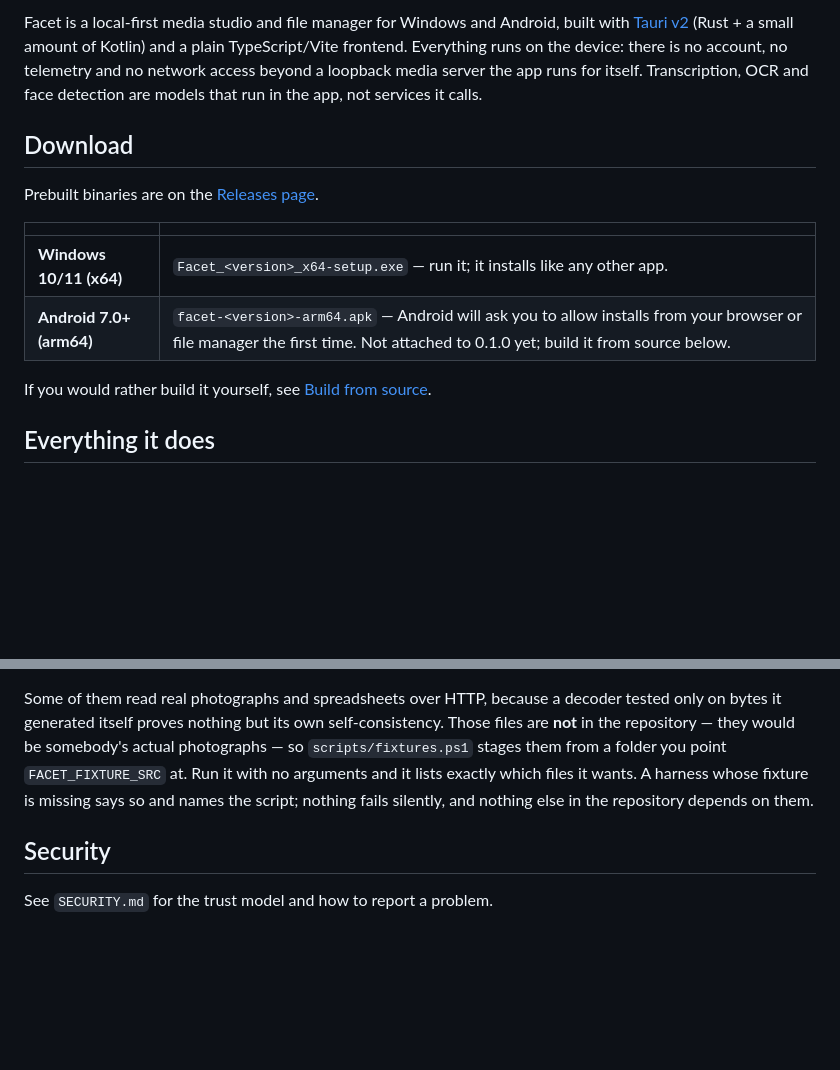
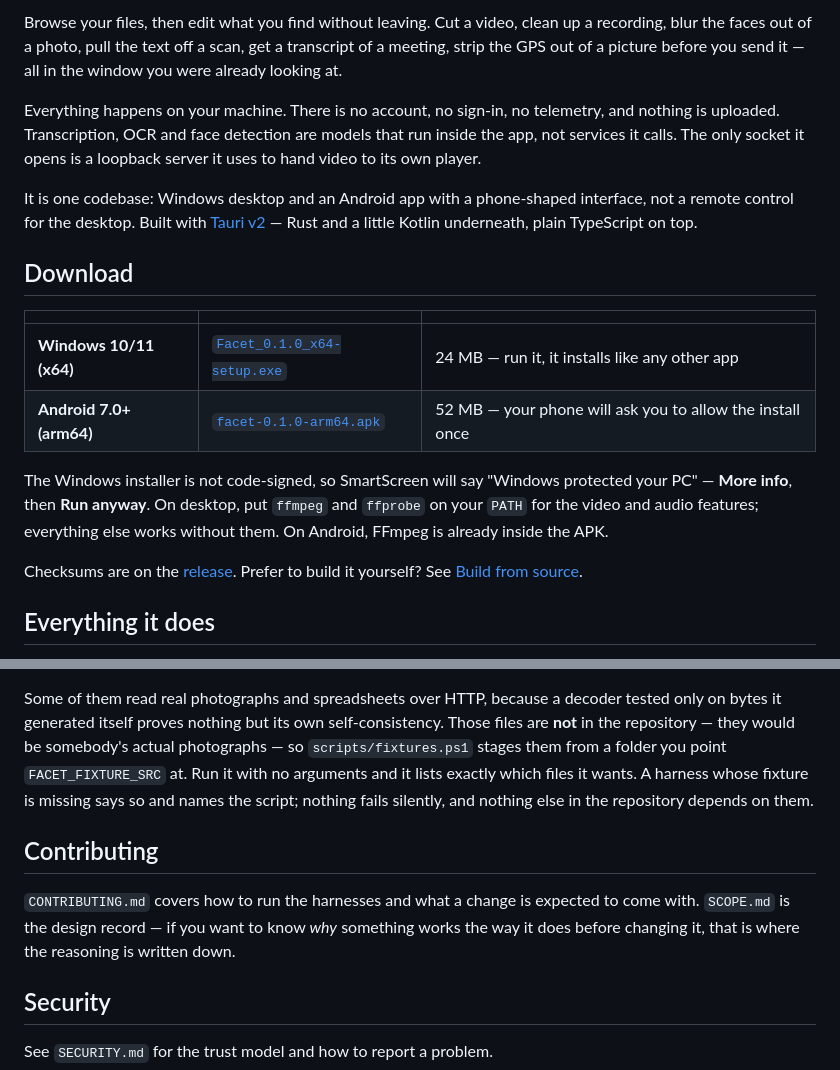
Before and after one commit to IRAS-LABS/facet, a Markdown page: README.md, 2 parts joined by grey strips. GitHub-like rendering; blank space fills up the shorter version.

Commit message:
README: real download links, sharper description, contributing section
Both binaries are attached to the v0.1.0 release now, so the download
table links straight at them instead of telling the reader to build.

Co-Authored-By: Claude Opus 5 (1M context) <noreply@anthropic.com>

```diff
--- a/README.md
+++ b/README.md
@@ -6,23 +10,36 @@
 
 <br clear="left">
 
-Facet is a local-first media studio and file manager for Windows and Android,
-built with [Tauri v2](https://tauri.app) (Rust + a small amount of Kotlin) and a
-plain TypeScript/Vite frontend. Everything runs on the device: there is no
-account, no telemetry and no network access beyond a loopback media server the
-app runs for itself. Transcription, OCR and face detection are models that run
-in the app, not services it calls.
+Browse your files, then edit what you find without leaving. Cut a video, clean
+up a recording, blur the faces out of a photo, pull the text off a scan, get a
+transcript of a meeting, strip the GPS out of a picture before you send it —
+all in the window you were already looking at.
+
+Everything happens on your machine. There is no account, no sign-in, no
+telemetry, and nothing is uploaded. Transcription, OCR and face detection are
+models that run inside the app, not services it calls. The only socket it opens
+is a loopback server it uses to hand video to its own player.
+
+It is one codebase: Windows desktop and an Android app with a phone-shaped
+interface, not a remote control for the desktop. Built with
+[Tauri v2](https://tauri.app) — Rust and a little Kotlin underneath, plain
+TypeScript on top.
 
 ## Download
 
-Prebuilt binaries are on the [Releases page](https://github.com/IRAS-LABS/facet/releases).
+| | | |
+| --- | --- | --- |
+| **Windows 10/11 (x64)** | [`Facet_0.1.0_x64-setup.exe`](https://github.com/IRAS-LABS/facet/releases/latest/download/Facet_0.1.0_x64-setup.exe) | 24 MB — run it, it installs like any other app |
+| **Android 7.0+ (arm64)** | [`facet-0.1.0-arm64.apk`](https://github.com/IRAS-LABS/facet/releases/latest/download/facet-0.1.0-arm64.apk) | 52 MB — your phone will ask you to allow the install once |
 
-| | |
-| --- | --- |
-| **Windows 10/11 (x64)** | `Facet_<version>_x64-setup.exe` — run it; it installs like any other app. |
-| **Android 7.0+ (arm64)** | `facet-<version>-arm64.apk` — Android will ask you to allow installs from your browser or file manager the first time. Not attached to 0.1.0 yet; build it from source below. |
+The Windows installer is not code-signed, so SmartScreen will say "Windows
+protected your PC" — **More info**, then **Run anyway**. On desktop, put
+`ffmpeg` and `ffprobe` on your `PATH` for the video and audio features;
+everything else works without them. On Android, FFmpeg is already inside the
+APK.
 
-If you would rather build it yourself, see [Build from source](#build-from-source).
+Checksums are on the [release](https://github.com/IRAS-LABS/facet/releases/latest).
+Prefer to build it yourself? See [Build from source](#build-from-source).
 
 ## Everything it does
 
@@ -338,6 +355,13 @@ lists exactly which files it wants. A harness whose fixture is missing says
 so and names the script; nothing fails silently, and nothing else in the
 repository depends on them.
 
+## Contributing
+
+`CONTRIBUTING.md` covers how to run the harnesses and what a change is expected
+to come with. `SCOPE.md` is the design record — if you want to know *why*
+something works the way it does before changing it, that is where the reasoning
+is written down.
+
 ## Security
 
 See `SECURITY.md` for the trust model and how to report a problem.
```
Also changed, not shown: other parts of README.md (+6 -2 lines).
